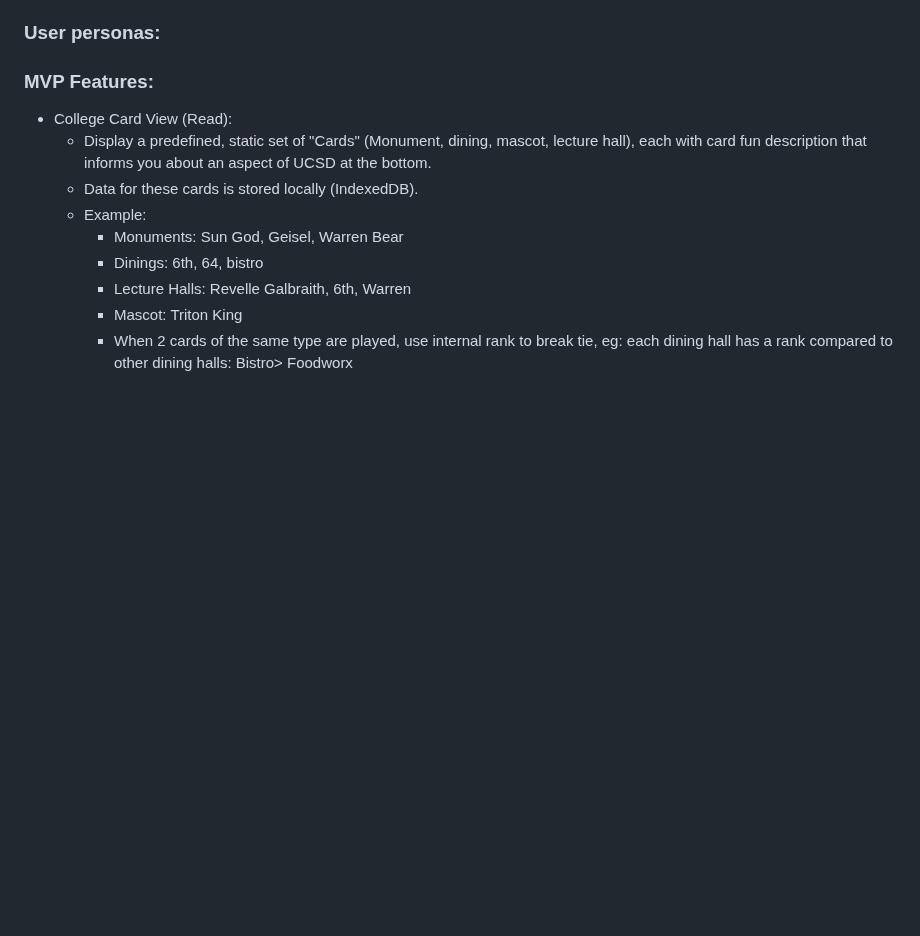
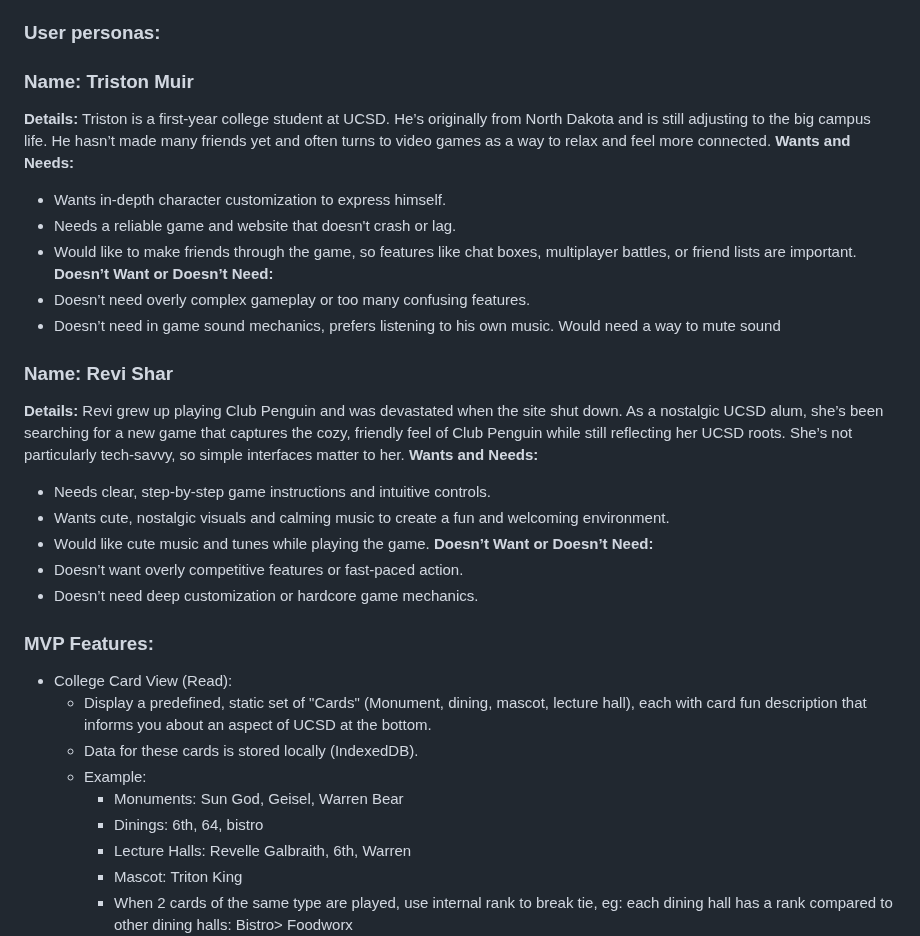
Before and after one commit to cse110-sp25-group13/cse110-sp25-group13, a Markdown page: specs/pitch/pitch.md, the part around the change. Rendered like a GitHub page; blank space fills up the shorter version.

```diff
--- a/specs/pitch/pitch.md
+++ b/specs/pitch/pitch.md
@@ -7,6 +7,26 @@ UCSD College Card Compare is a web app designed to bring the spirit of campus li
 3. **Educate and Inform**: Provide a visually engaging way for prospective and current students to discover the unique features and fun facts about each UCSD college and campus landmarks, helping them in their college decision-making and exploring campus.
 
 ### User personas:
+### **Name:** Triston Muir
+**Details:**
+Triston is a first-year college student at UCSD. He’s originally from North Dakota and is still adjusting to the big campus life. He hasn’t made many friends yet and often turns to video games as a way to relax and feel more connected.
+**Wants and Needs:**
+- Wants in-depth character customization to express himself.
+- Needs a reliable game and website that doesn't crash or lag.
+- Would like to make friends through the game, so features like chat boxes, multiplayer battles, or friend lists are important.
+**Doesn’t Want or Doesn’t Need:**
+- Doesn’t need overly complex gameplay or too many confusing features.
+- Doesn’t need in game sound mechanics, prefers listening to his own music. Would need a way to mute sound
+### **Name:** Revi Shar
+**Details:**
+Revi grew up playing Club Penguin and was devastated when the site shut down. As a nostalgic UCSD alum, she’s been searching for a new game that captures the cozy, friendly feel of Club Penguin while still reflecting her UCSD roots. She’s not particularly tech-savvy, so simple interfaces matter to her.
+**Wants and Needs:**
+- Needs clear, step-by-step game instructions and intuitive controls.
+- Wants cute, nostalgic visuals and calming music to create a fun and welcoming environment.
+- Would like cute music and tunes while playing the game.
+**Doesn’t Want or Doesn’t Need:**
+- Doesn’t want overly competitive features or fast-paced action.
+- Doesn’t need deep customization or hardcore game mechanics.
 
 ### MVP Features:
 - College Card View (Read):
```
